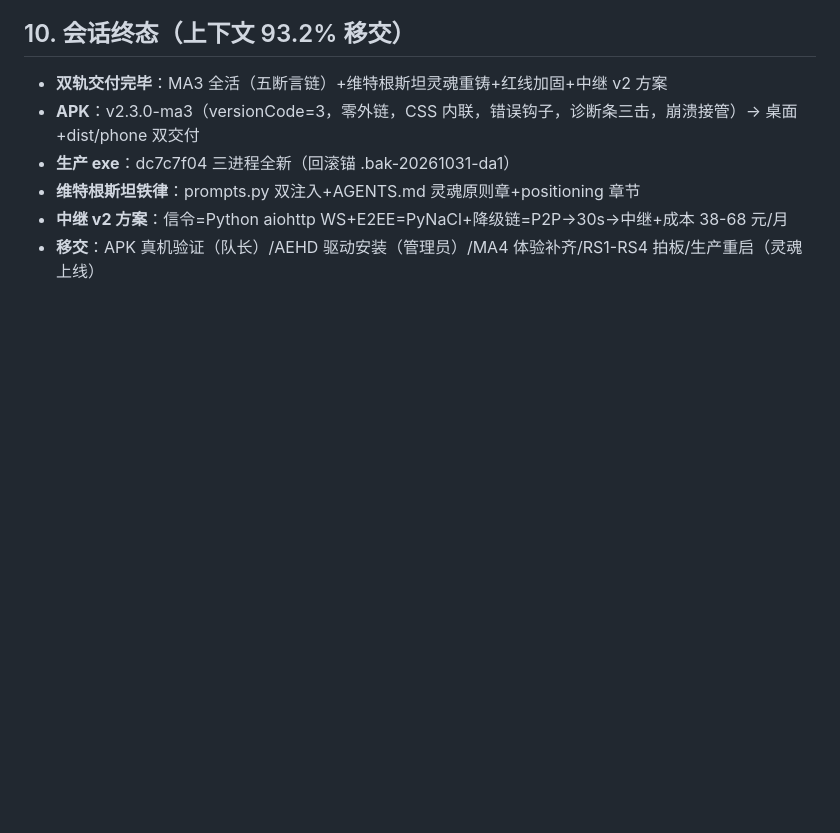
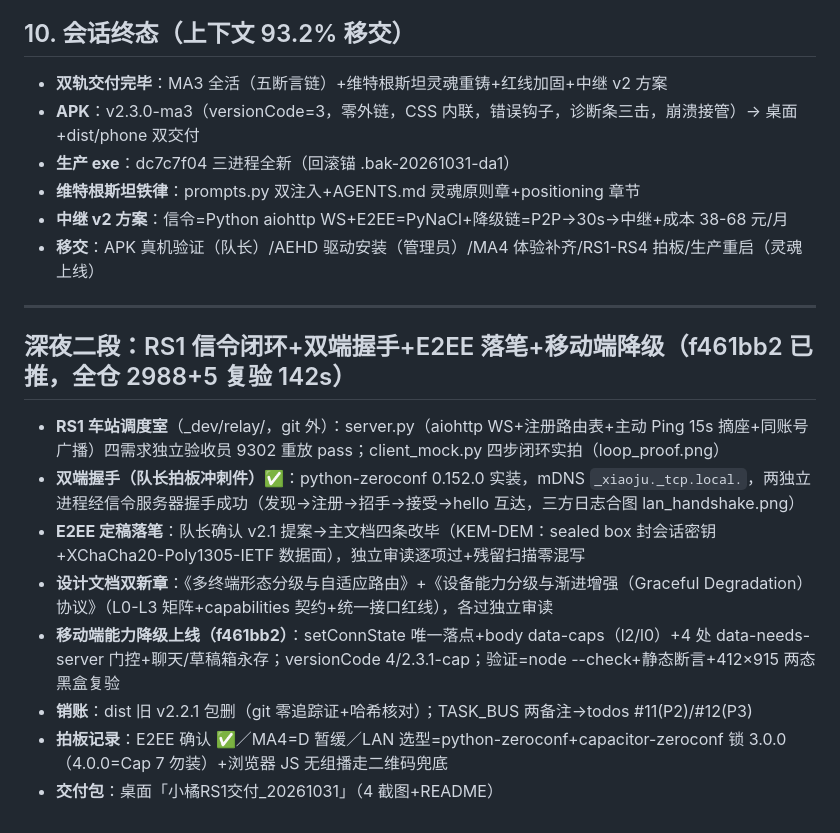
Before and after one commit to Xun201/xiaoju3-agent, a Markdown page: docs/dev_changelog_20261031.md, the part around the change. GitHub-like rendering; blank space fills up the shorter version.

Commit message:
docs(changelog 深夜二段)——RS1 信令闭环+双端握手+E2EE 落笔+移动端降级 f461bb2 战记录档

```diff
--- a/docs/dev_changelog_20261031.md
+++ b/docs/dev_changelog_20261031.md
@@ -79,3 +79,16 @@
 - **维特根斯坦铁律**：prompts.py 双注入+AGENTS.md 灵魂原则章+positioning 章节
 - **中继 v2 方案**：信令=Python aiohttp WS+E2EE=PyNaCl+降级链=P2P→30s→中继+成本 38-68 元/月
 - **移交**：APK 真机验证（队长）/AEHD 驱动安装（管理员）/MA4 体验补齐/RS1-RS4 拍板/生产重启（灵魂上线）
+
+---
+
+## 深夜二段：RS1 信令闭环+双端握手+E2EE 落笔+移动端降级（f461bb2 已推，全仓 2988+5 复验 142s）
+
+- **RS1 车站调度室**（_dev/relay/，git 外）：server.py（aiohttp WS+注册路由表+主动 Ping 15s 摘座+同账号广播）四需求独立验收员 9302 重放 pass；client_mock.py 四步闭环实拍（loop_proof.png）
+- **双端握手（队长拍板冲刺件）✅**：python-zeroconf 0.152.0 实装，mDNS `_xiaoju._tcp.local.`，两独立进程经信令服务器握手成功（发现→注册→招手→接受→hello 互达，三方日志合图 lan_handshake.png）
+- **E2EE 定稿落笔**：队长确认 v2.1 提案→主文档四条改毕（KEM-DEM：sealed box 封会话密钥+XChaCha20-Poly1305-IETF 数据面），独立审读逐项过+残留扫描零混写
+- **设计文档双新章**：《多终端形态分级与自适应路由》+《设备能力分级与渐进增强（Graceful Degradation）协议》（L0-L3 矩阵+capabilities 契约+统一接口红线），各过独立审读
+- **移动端能力降级上线（f461bb2）**：setConnState 唯一落点+body data-caps（l2/l0）+4 处 data-needs-server 门控+聊天/草稿箱永存；versionCode 4/2.3.1-cap；验证=node --check+静态断言+412×915 两态黑盒复验
+- **销账**：dist 旧 v2.2.1 包删（git 零追踪证+哈希核对）；TASK_BUS 两备注→todos #11(P2)/#12(P3)
+- **拍板记录**：E2EE 确认 ✅／MA4=D 暂缓／LAN 选型=python-zeroconf+capacitor-zeroconf 锁 3.0.0（4.0.0=Cap 7 勿装）+浏览器 JS 无组播走二维码兜底
+- **交付包**：桌面「小橘RS1交付_20261031」（4 截图+README）
```
